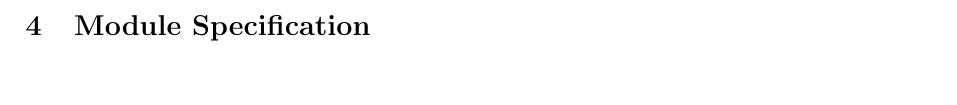
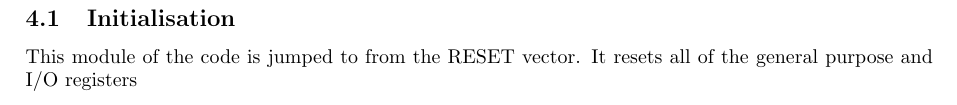
Before and after one commit to hihellohi/cs2121-proj, a LaTeX document (designManual/designManual.tex): part of page 4 of 4 before the commit and part of page 5 of 5 after it, cut at the place of the change, the shorter picture padded with empty space. Compiled offline with pdfLaTeX.

Commit message:
added stuff

```diff
--- a/designManual/designManual.tex
+++ b/designManual/designManual.tex
@@ -218,6 +218,7 @@ void findPot() {
 
 \section{Module Specification}
 
-
+\subsection{Initialisation}
+This module of the code is jumped to from the RESET vector. It resets all of the general purpose and I/O registers
 
 \end{document}
```
